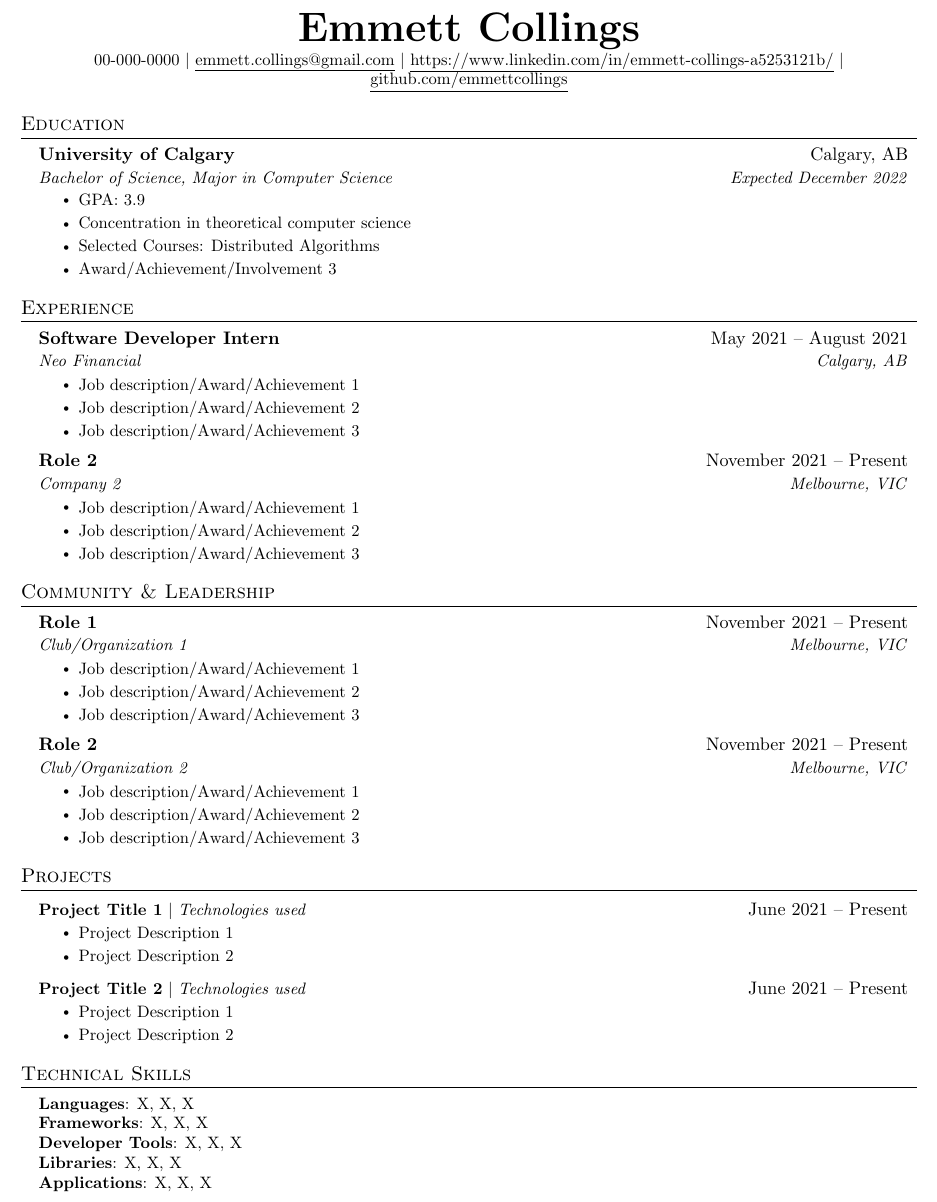
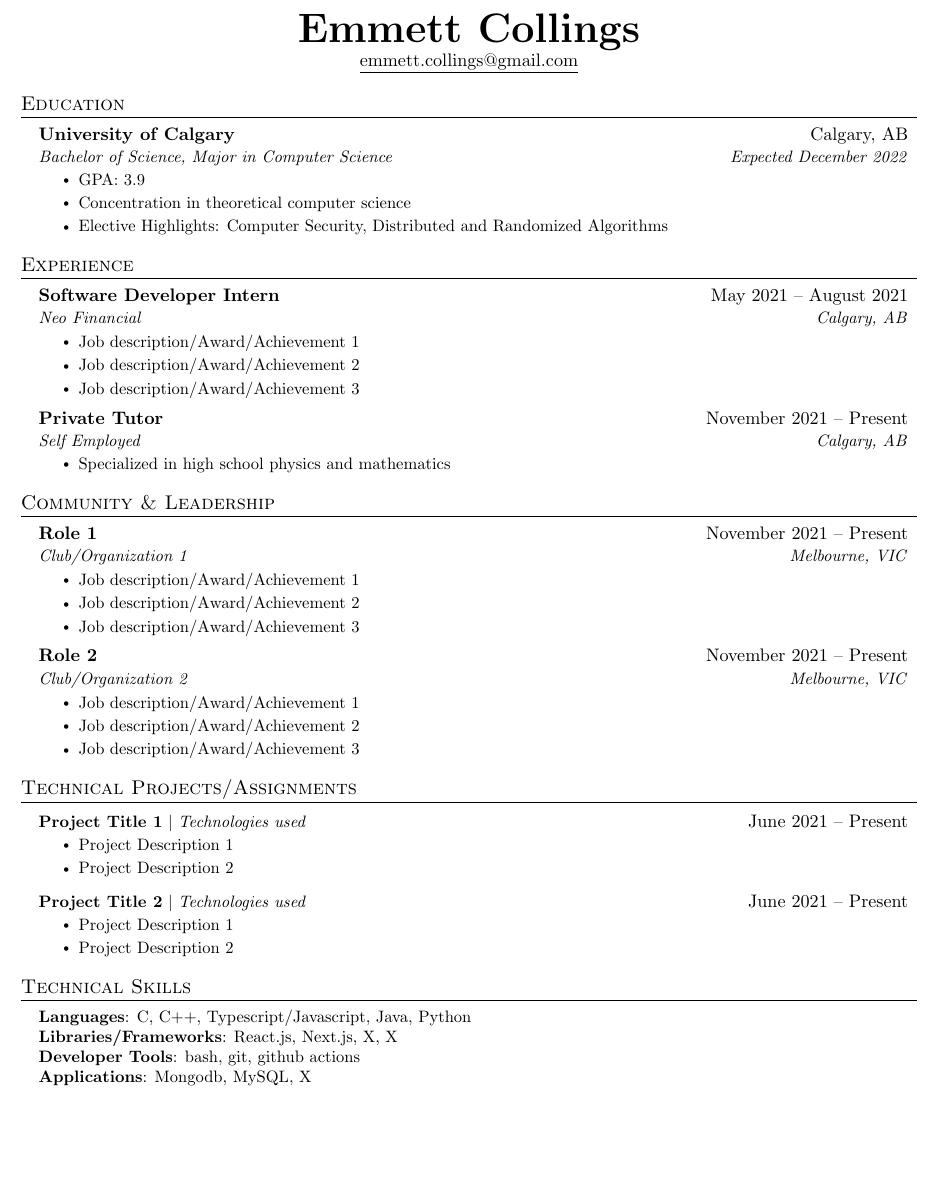
Before and after one commit to emmettcollings/resume, a LaTeX document (source.tex): part of the page, cut so that both start at the same text, the shorter picture padded with empty space. Compiled offline with pdfLaTeX.

Commit message:
add skills

```diff
--- a/source.tex
+++ b/source.tex
@@ -109,9 +109,9 @@
 
 \begin{center}
   \textbf{\Huge \scshape Emmett Collings} \\ \vspace{1pt}
-  \small 00-000-0000 $|$ \href{mailto:emmett.collings@gmail.com}{\underline{emmett.collings@gmail.com}} $|$
-  \href{https://www.linkedin.com/in/emmett-collings-a5253121b/}{\underline{https://www.linkedin.com/in/emmett-collings-a5253121b/}} $|$
-  \href{https://github.com/emmettcollings}{\underline{github.com/emmettcollings}}
+  \href{mailto:emmett.collings@gmail.com}{\underline{emmett.collings@gmail.com}}
+  % \href{https://www.linkedin.com/in/emmett-collings-a5253121b/}{\underline{https://www.linkedin.com/in/emmett-collings-a5253121b/}} $|$
+  % \href{https://github.com/emmettcollings}{\underline{github.com/emmettcollings}}
 \end{center}
 
 
@@ -124,8 +124,7 @@
 \resumeItemListStart
 \resumeItem{GPA: 3.9}
 \resumeItem{Concentration in theoretical computer science}
-\resumeItem{Selected Courses: Distributed Algorithms}
-\resumeItem{Award/Achievement/Involvement 3}
+\resumeItem{Elective Highlights: Computer Security, Distributed and Randomized Algorithms}
 
 \resumeItemListEnd
 
@@ -145,12 +144,10 @@
 \resumeItemListEnd
 
 \resumeSubheading
-{Role 2}{November 2021 – Present}
-{Company 2}{Melbourne, VIC}
+{Private Tutor}{November 2021 – Present}
+{Self Employed}{Calgary, AB}
 \resumeItemListStart
-\resumeItem{Job description/Award/Achievement 1}
-\resumeItem{Job description/Award/Achievement 2}
-\resumeItem{Job description/Award/Achievement 3}
+\resumeItem{Specialized in high school physics and mathematics}
 \resumeItemListEnd
 
 
@@ -181,7 +178,7 @@
 \resumeSubHeadingListEnd
 
 %-----------PROJECTS-----------
-\section{Projects}
+\section{Technical Projects/Assignments}
 
 \resumeSubHeadingListStart
 \resumeProjectHeading
@@ -207,11 +204,10 @@
 \section{Technical Skills}
 \begin{itemize}[leftmargin=0.15in, label={}]
   \small{\item{
-        \textbf{Languages}{: X, X, X} \\
-        \textbf{Frameworks}{: X, X, X} \\
-        \textbf{Developer Tools}{: X, X, X} \\
-        \textbf{Libraries}{: X, X, X} \\
-        \textbf{Applications}{: X, X, X}
+        \textbf{Languages}{: C, C++, Typescript/Javascript, Java, Python} \\
+        \textbf{Libraries/Frameworks}{: React.js, Next.js, X, X} \\
+        \textbf{Developer Tools}{: bash, git, github actions} \\
+        \textbf{Applications}{: Mongodb, MySQL, X}
         }}
 \end{itemize}
 
```
Also changed, not shown: source.pdf.
